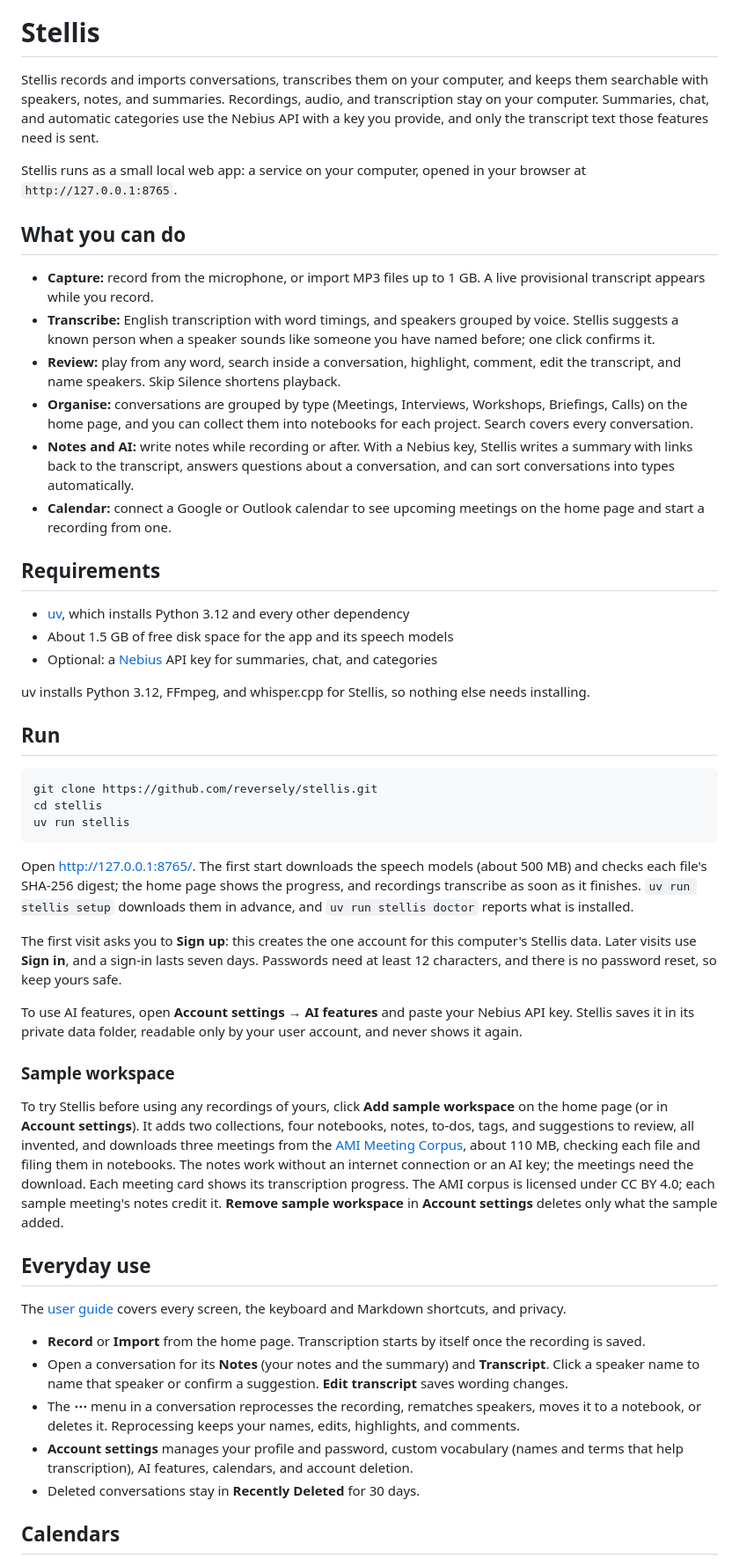
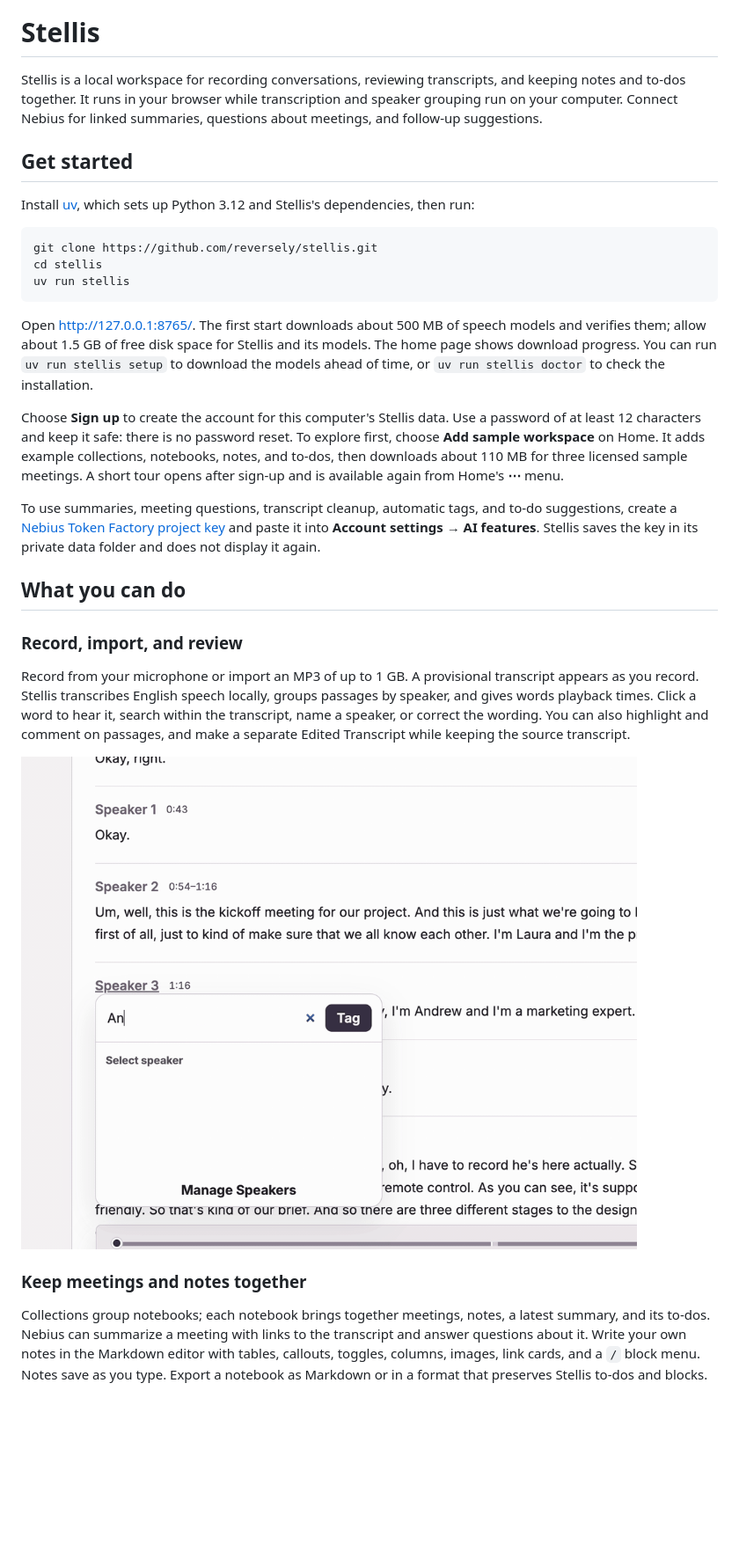
Before and after one commit to reversely/stellis, a Markdown page: README.md, the part around the change printed below. Shown: that part at 88% size. Rendered like a GitHub page; pictures changed too: assets/readme/speaker-tagging.gif (added); blank space fills up the shorter version.

Commit message:
docs: add setup guide and workflow previews

````diff
--- a/README.md
+++ b/README.md
@@ -1,27 +3,10 @@
 # Stellis
 
-Stellis records and imports conversations, transcribes them on your computer, and keeps them searchable with speakers, notes, and summaries. Recordings, audio, and transcription stay on your computer. Summaries, chat, and automatic categories use the Nebius API with a key you provide, and only the transcript text those features need is sent.
+Stellis is a local workspace for recording conversations, reviewing transcripts, and keeping notes and to-dos together. It runs in your browser while transcription and speaker grouping run on your computer. Connect Nebius for linked summaries, questions about meetings, and follow-up suggestions.
 
-Stellis runs as a small local web app: a service on your computer, opened in your browser at `http://127.0.0.1:8765`.
+## Get started
 
-## What you can do
-
-- **Capture:** record from the microphone, or import MP3 files up to 1 GB. A live provisional transcript appears while you record.
-- **Transcribe:** English transcription with word timings, and speakers grouped by voice. Stellis suggests a known person when a speaker sounds like someone you have named before; one click confirms it.
-- **Review:** play from any word, search inside a conversation, highlight, comment, edit the transcript, and name speakers. Skip Silence shortens playback.
-- **Organise:** conversations are grouped by type (Meetings, Interviews, Workshops, Briefings, Calls) on the home page, and you can collect them into notebooks for each project. Search covers every conversation.
-- **Notes and AI:** write notes while recording or after. With a Nebius key, Stellis writes a summary with links back to the transcript, answers questions about a conversation, and can sort conversations into types automatically.
-- **Calendar:** connect a Google or Outlook calendar to see upcoming meetings on the home page and start a recording from one.
-
-## Requirements
-
-- [uv](https://docs.astral.sh/uv/getting-started/installation/), which installs Python 3.12 and every other dependency
-- About 1.5 GB of free disk space for the app and its speech models
-- Optional: a [Nebius](https://nebius.com) API key for summaries, chat, and categories
-
-uv installs Python 3.12, FFmpeg, and whisper.cpp for Stellis, so nothing else needs installing.
-
-## Run
+Install [uv](https://docs.astral.sh/uv/getting-started/installation/), which sets up Python 3.12 and Stellis's dependencies, then run:
 
 ```sh
 git clone https://github.com/reversely/stellis.git
@@ -29,25 +14,21 @@ cd stellis
 uv run stellis
 ```
 
-Open <http://127.0.0.1:8765/>. The first start downloads the speech models (about 500 MB) and checks each file's SHA-256 digest; the home page shows the progress, and recordings transcribe as soon as it finishes. `uv run stellis setup` downloads them in advance, and `uv run stellis doctor` reports what is installed.
+Open <http://127.0.0.1:8765/>. The first start downloads about 500 MB of speech models and verifies them; allow about 1.5 GB of free disk space for Stellis and its models. The home page shows download progress. You can run `uv run stellis setup` to download the models ahead of time, or `uv run stellis doctor` to check the installation.
 
-The first visit asks you to **Sign up**: this creates the one account for this computer's Stellis data. Later visits use **Sign in**, and a sign-in lasts seven days. Passwords need at least 12 characters, and there is no password reset, so keep yours safe.
+Choose **Sign up** to create the account for this computer's Stellis data. Use a password of at least 12 characters and keep it safe: there is no password reset. To explore first, choose **Add sample workspace** on Home. It adds example collections, notebooks, notes, and to-dos, then downloads about 110 MB for three licensed sample meetings. A short tour opens after sign-up and is available again from Home's **⋯** menu.
 
-To use AI features, open **Account settings → AI features** and paste your Nebius API key. Stellis saves it in its private data folder, readable only by your user account, and never shows it again.
+To use summaries, meeting questions, transcript cleanup, automatic tags, and to-do suggestions, create a [Nebius Token Factory project key](https://tokenfactory.nebius.com/project/api-keys) and paste it into **Account settings → AI features**. Stellis saves the key in its private data folder and does not display it again.
 
-### Sample workspace
+## What you can do
 
-To try Stellis before using any recordings of yours, click **Add sample workspace** on the home page (or in **Account settings**). It adds two collections, four notebooks, notes, to-dos, tags, and suggestions to review, all invented, and downloads three meetings from the [AMI Meeting Corpus](https://groups.inf.ed.ac.uk/ami/corpus/), about 110 MB, checking each file and filing them in notebooks. The notes work without an internet connection or an AI key; the meetings need the download. Each meeting card shows its transcription progress. The AMI corpus is licensed under CC BY 4.0; each sample meeting's notes credit it. **Remove sample workspace** in **Account settings** deletes only what the sample added.
+### Record, import, and review
 
-## Everyday use
+Record from your microphone or import an MP3 of up to 1 GB. A provisional transcript appears as you record. Stellis transcribes English speech locally, groups passages by speaker, and gives words playback times. Click a word to hear it, search within the transcript, name a speaker, or correct the wording. You can also highlight and comment on passages, and make a separate Edited Transcript while keeping the source transcript.
 
-The [user guide](docs/guide/README.md) covers every screen, the keyboard and Markdown shortcuts, and privacy.
+![Tagging speakers in a meeting transcript](assets/readme/speaker-tagging.gif)
 
-- **Record** or **Import** from the home page. Transcription starts by itself once the recording is saved.
-- Open a conversation for its **Notes** (your notes and the summary) and **Transcript**. Click a speaker name to name that speaker or confirm a suggestion. **Edit transcript** saves wording changes.
-- The **⋯** menu in a conversation reprocesses the recording, rematches speakers, moves it to a notebook, or deletes it. Reprocessing keeps your names, edits, highlights, and comments.
-- **Account settings** manages your profile and password, custom vocabulary (names and terms that help transcription), AI features, calendars, and account deletion.
-- Deleted conversations stay in **Recently Deleted** for 30 days.
+### Keep meetings and notes together
 
-## Calendars
+Collections group notebooks; each notebook brings together meetings, notes, a latest summary, and its to-dos. Nebius can summarize a meeting with links to the transcript and answer questions about it. Write your own notes in the Markdown editor with tables, callouts, toggles, columns, images, link cards, and a `/` block menu. Notes save as you type. Export a notebook as Markdown or in a format that preserves Stellis to-dos and blocks.
 
````
Also changed, not shown: other parts of README.md (+18 -19 lines), assets/readme/todo-status.gif (added), assets/stellis_logo.png (added), 1 other file.
